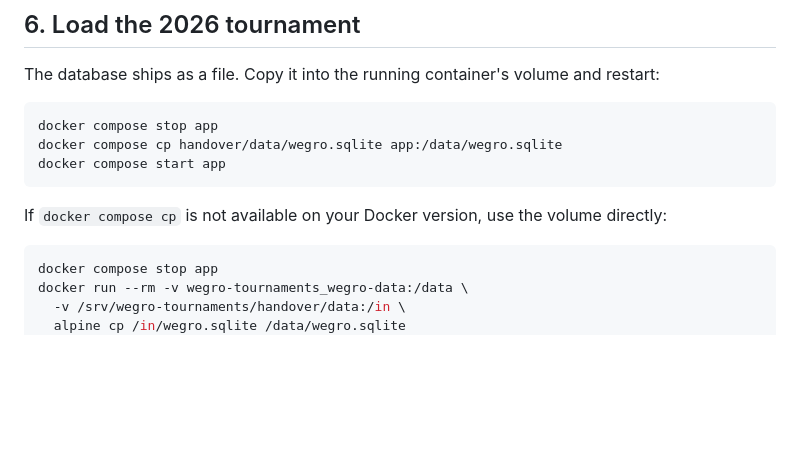
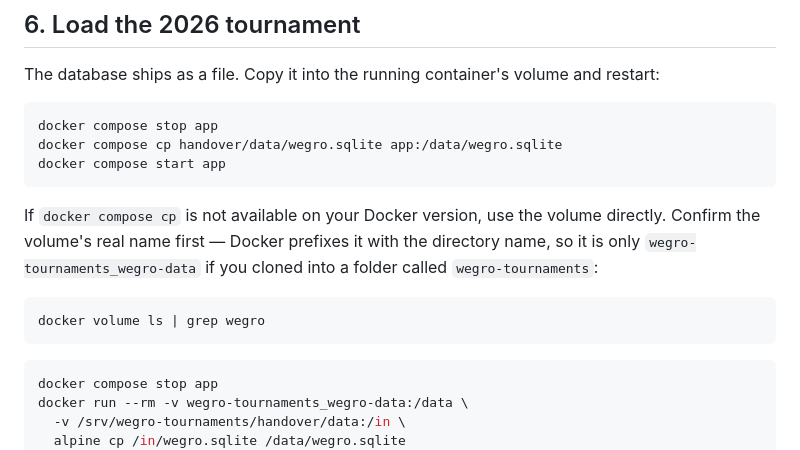
Before and after one commit to NitPaul/wegro-tournaments, a Markdown page: docs/HOSTINGER.md, the part around the change. Drawn GitHub-style; blank space fills up the shorter version.

Commit message:
docs: the data volume name depends on the clone directory — say so

````diff
--- a/docs/HOSTINGER.md
+++ b/docs/HOSTINGER.md
@@ -178,7 +178,13 @@ docker compose start app
 ```
 
 If `docker compose cp` is not available on your Docker version, use the volume
-directly:
+directly. Confirm the volume's real name first — Docker prefixes it with the
+directory name, so it is only `wegro-tournaments_wegro-data` if you cloned into
+a folder called `wegro-tournaments`:
+
+```bash
+docker volume ls | grep wegro
+```
 
 ```bash
 docker compose stop app
````
